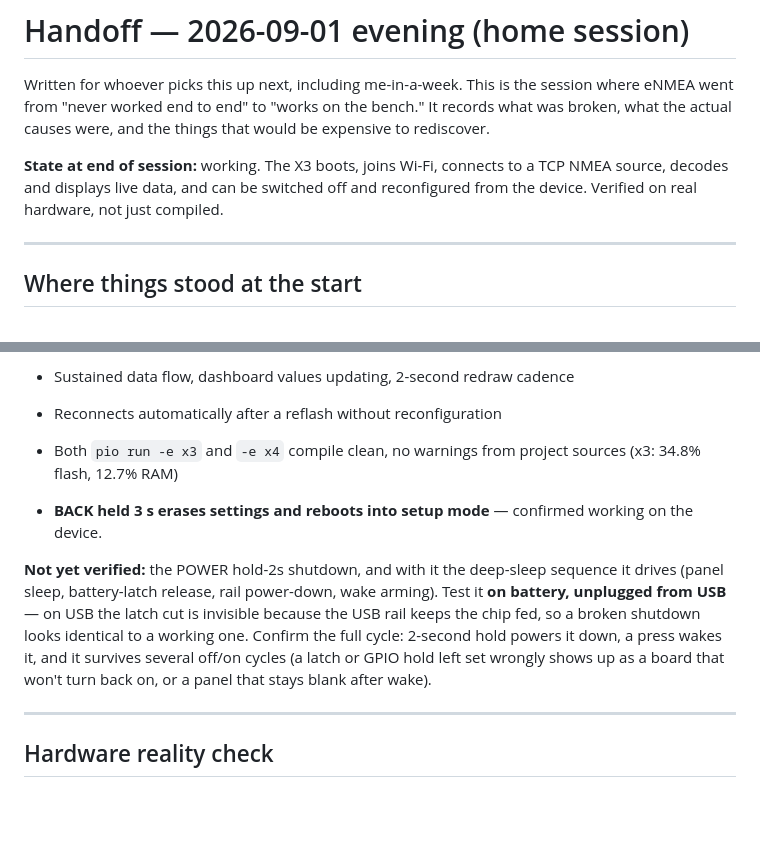
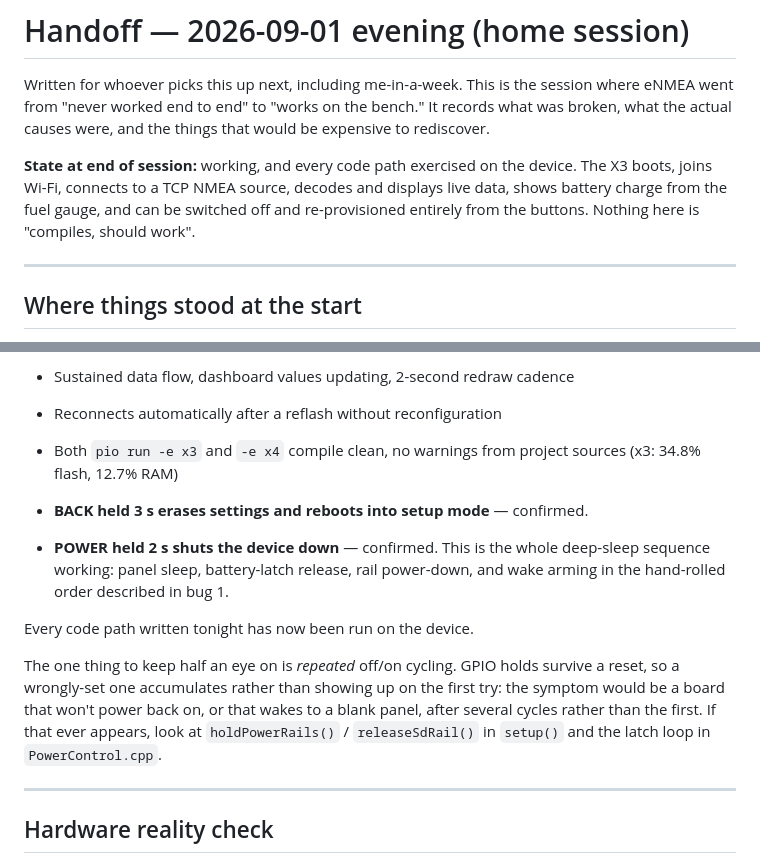
Before and after one commit to CFFinch62/eNMEA, a Markdown page: handoff-home.md, 2 parts joined by grey strips. GitHub-like rendering; blank space fills up the shorter version.

Commit message:
Record the POWER hold-2s shutdown as hardware-verified
Holding POWER for 2 seconds shuts the device down, which exercises the whole
deep-sleep sequence behind it: panel sleep, battery-latch release, rail
power-down and wake arming in the hand-rolled isolate-then-arm order the C3
needs.

With this and the BACK gesture confirmed, every code path written in this
session has been run on real hardware. Task 2 is complete.

Co-Authored-By: Claude Opus 5 (1M context) <noreply@anthropic.com>

```diff
--- a/handoff-home.md
+++ b/handoff-home.md
@@ -5,9 +5,11 @@ session where eNMEA went from "never worked end to end" to "works on the
 bench." It records what was broken, what the actual causes were, and the
 things that would be expensive to rediscover.
 
-**State at end of session:** working. The X3 boots, joins Wi-Fi, connects to a
-TCP NMEA source, decodes and displays live data, and can be switched off and
-reconfigured from the device. Verified on real hardware, not just compiled.
+**State at end of session:** working, and every code path exercised on the
+device. The X3 boots, joins Wi-Fi, connects to a TCP NMEA source, decodes and
+displays live data, shows battery charge from the fuel gauge, and can be
+switched off and re-provisioned entirely from the buttons. Nothing here is
+"compiles, should work".
 
 ---
 
@@ -206,17 +208,19 @@ The X3 (`7C:E8:B1:70:B7:40`) at 192.168.1.71:
 - Both `pio run -e x3` and `-e x4` compile clean, no warnings from project
   sources (x3: 34.8% flash, 12.7% RAM)
 
-- **BACK held 3 s erases settings and reboots into setup mode** — confirmed
-  working on the device.
+- **BACK held 3 s erases settings and reboots into setup mode** — confirmed.
+- **POWER held 2 s shuts the device down** — confirmed. This is the whole
+  deep-sleep sequence working: panel sleep, battery-latch release, rail
+  power-down, and wake arming in the hand-rolled order described in bug 1.
 
-**Not yet verified:** the POWER hold-2s shutdown, and with it the deep-sleep
-sequence it drives (panel sleep, battery-latch release, rail power-down, wake
-arming). Test it **on battery, unplugged from USB** — on USB the latch cut is
-invisible because the USB rail keeps the chip fed, so a broken shutdown looks
-identical to a working one. Confirm the full cycle: 2-second hold powers it
-down, a press wakes it, and it survives several off/on cycles (a latch or GPIO
-hold left set wrongly shows up as a board that won't turn back on, or a panel
-that stays blank after wake).
+Every code path written tonight has now been run on the device.
+
+The one thing to keep half an eye on is *repeated* off/on cycling. GPIO holds
+survive a reset, so a wrongly-set one accumulates rather than showing up on the
+first try: the symptom would be a board that won't power back on, or that wakes
+to a blank panel, after several cycles rather than the first. If that ever
+appears, look at `holdPowerRails()` / `releaseSdRail()` in `setup()` and the
+latch loop in `PowerControl.cpp`.
 
 ---
 
```
Also changed, not shown: IMPLEMENTATION_PLAN.md (+12 -6 lines).
